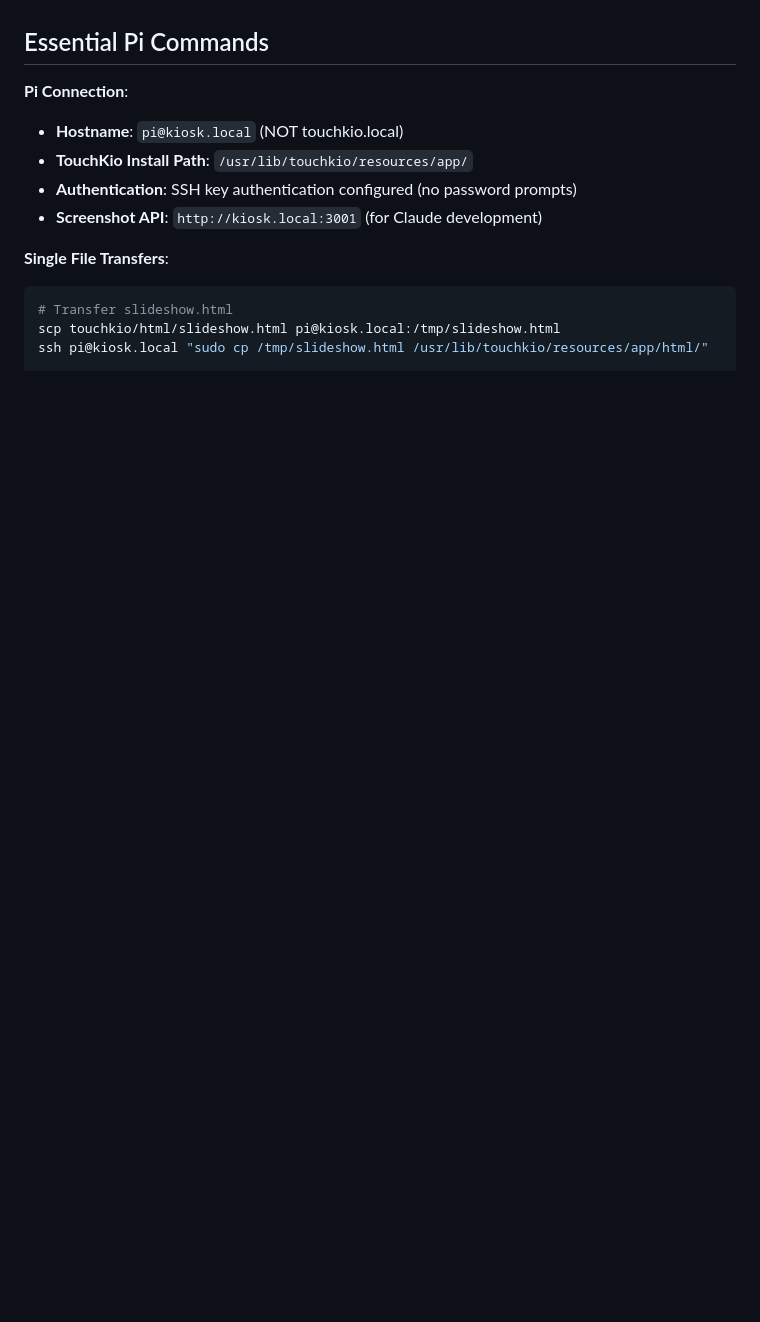
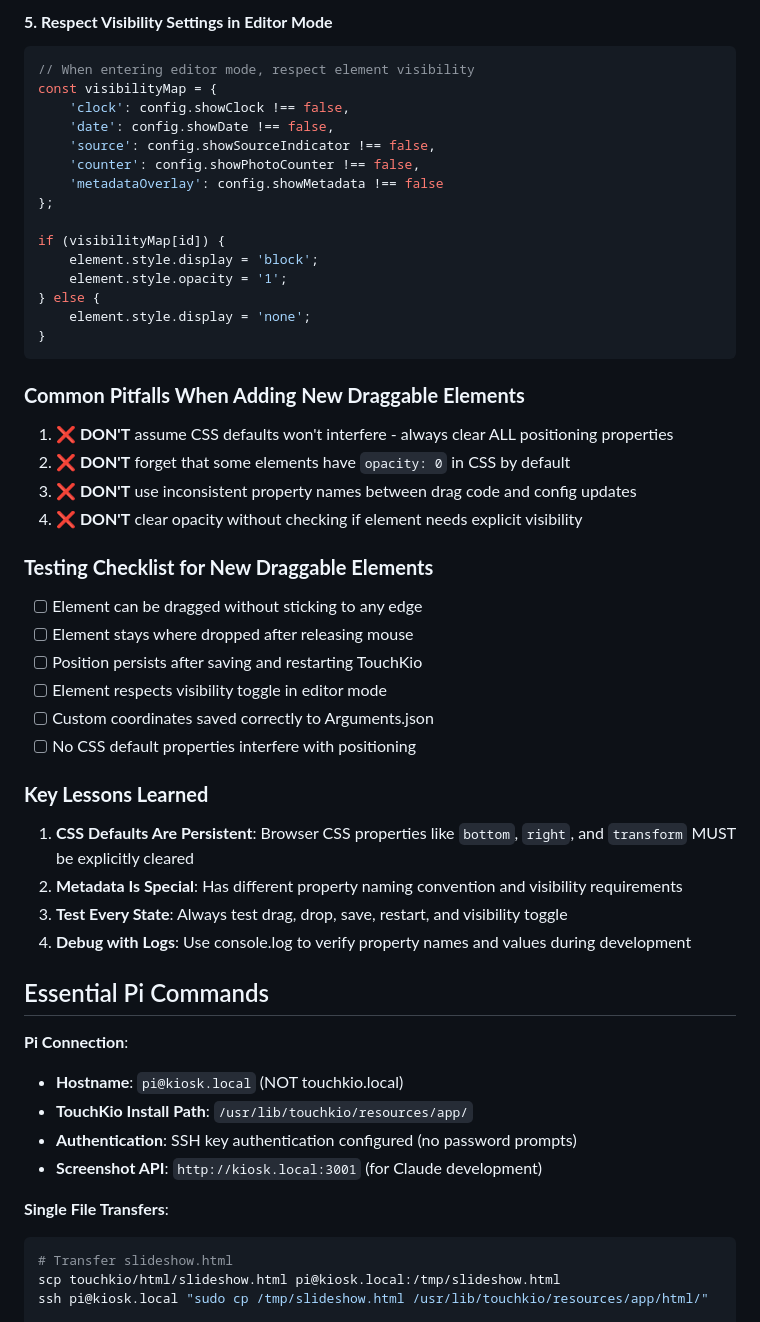
Before and after one commit to Chris971991/TouchKio-Photo-Screensaver, a Markdown page: CLAUDE.md, the part around one of its changes. Rendered like a GitHub page; blank space fills up the shorter version.

````diff
--- a/CLAUDE.md
+++ b/CLAUDE.md
@@ -400,3 +481,45 @@ ssh pi@kiosk.local "mosquitto_pub -h 192.168.50.45 -u mqtt_user -P mqtt_password
+#### **5. Respect Visibility Settings in Editor Mode**
+```javascript
+// When entering editor mode, respect element visibility
+const visibilityMap = {
+    'clock': config.showClock !== false,
+    'date': config.showDate !== false,
+    'source': config.showSourceIndicator !== false,
+    'counter': config.showPhotoCounter !== false,
+    'metadataOverlay': config.showMetadata !== false
+};
+
+if (visibilityMap[id]) {
+    element.style.display = 'block';
+    element.style.opacity = '1';
+} else {
+    element.style.display = 'none';
+}
+```
+
+### **Common Pitfalls When Adding New Draggable Elements**
+
+1. **❌ DON'T** assume CSS defaults won't interfere - always clear ALL positioning properties
+2. **❌ DON'T** forget that some elements have `opacity: 0` in CSS by default
+3. **❌ DON'T** use inconsistent property names between drag code and config updates
+4. **❌ DON'T** clear opacity without checking if element needs explicit visibility
+
+### **Testing Checklist for New Draggable Elements**
+
+- [ ] Element can be dragged without sticking to any edge
+- [ ] Element stays where dropped after releasing mouse
+- [ ] Position persists after saving and restarting TouchKio
+- [ ] Element respects visibility toggle in editor mode
+- [ ] Custom coordinates saved correctly to Arguments.json
+- [ ] No CSS default properties interfere with positioning
+
+### **Key Lessons Learned**
+
+1. **CSS Defaults Are Persistent**: Browser CSS properties like `bottom`, `right`, and `transform` MUST be explicitly cleared
+2. **Metadata Is Special**: Has different property naming convention and visibility requirements
+3. **Test Every State**: Always test drag, drop, save, restart, and visibility toggle
+4. **Debug with Logs**: Use console.log to verify property names and values during development
+
 ## Essential Pi Commands
 
 **Pi Connection**:
````
Also changed, not shown: other parts of CLAUDE.md (+81 -0 lines).
